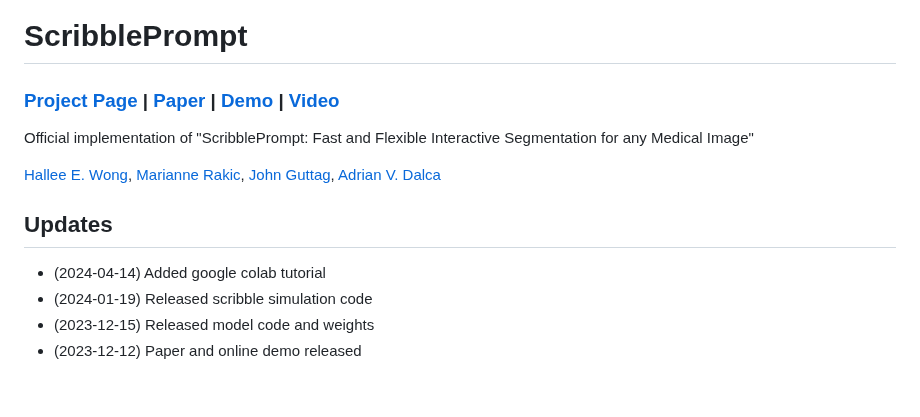
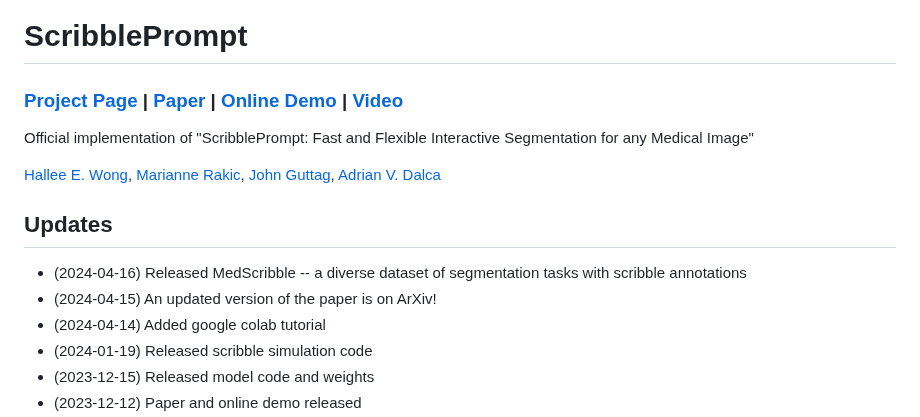
Before and after one commit to halleewong/ScribblePrompt, a Markdown page: README.md, the part around one of its changes. Rendered like a GitHub page; blank space fills up the shorter version.

```diff
--- a/README.md
+++ b/README.md
@@ -4,7 +4,7 @@
 
 # ScribblePrompt
 
-### [Project Page](https://scribbleprompt.csail.mit.edu) | [Paper](https://arxiv.org/abs/2312.07381) | [Demo](https://huggingface.co/spaces/halleewong/ScribblePrompt) | [Video](https://youtu.be/L8CiAoHzPUE)
+### [Project Page](https://scribbleprompt.csail.mit.edu) | [Paper](https://arxiv.org/abs/2312.07381) | [Online Demo](https://huggingface.co/spaces/halleewong/ScribblePrompt) | [Video](https://youtu.be/L8CiAoHzPUE)
 
 Official implementation of "ScribblePrompt: Fast and Flexible Interactive Segmentation for any Medical Image"
 
@@ -12,6 +12,8 @@ Official implementation of "ScribblePrompt: Fast and Flexible Interactive Segmen
 
 ## Updates
 
+* (2024-04-16) Released MedScribble -- a diverse dataset of segmentation tasks with scribble annotations
+* (2024-04-15) An updated version of the paper is on ArXiv!
 * (2024-04-14) Added google colab tutorial
 * (2024-01-19) Released scribble simulation code
 * (2023-12-15) Released model code and weights
```
Also changed, not shown: other parts of README.md (+1 -1 lines).
